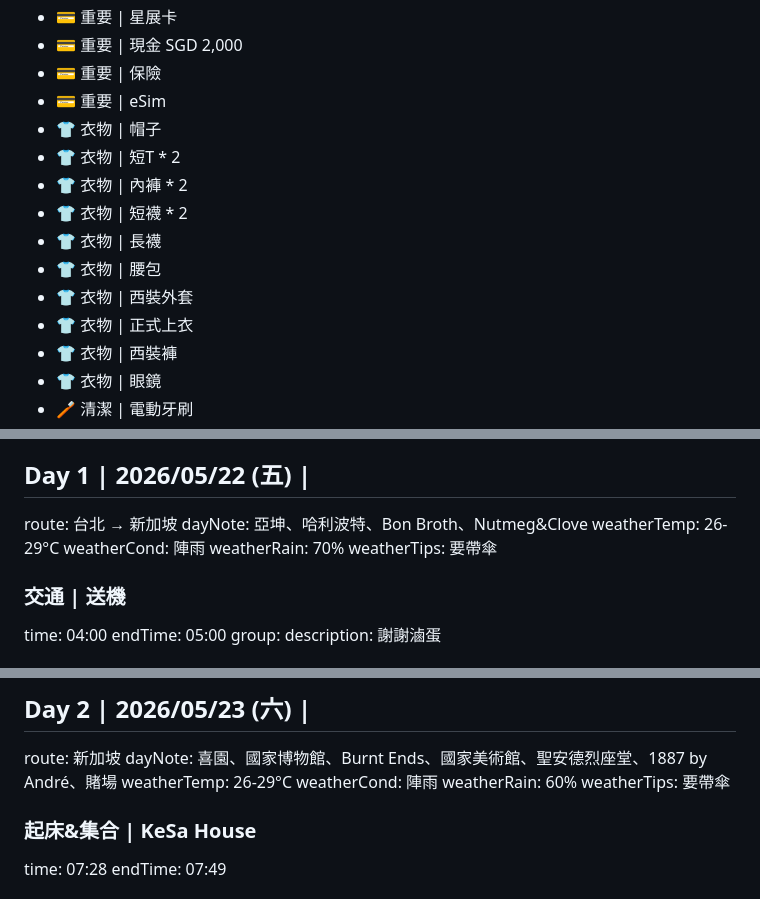
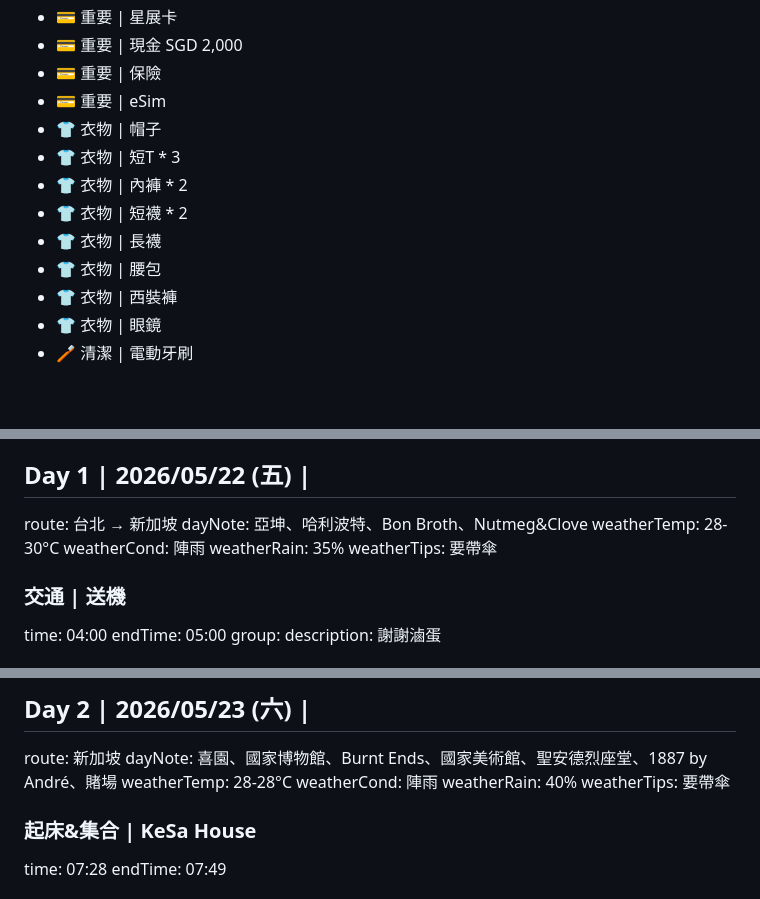
Before and after one commit to YTLAnton/antonstrip, a Markdown page: 2026_05_Singapore/itinerary.md, 3 parts joined by grey strips. GitHub-like rendering; blank space fills up the shorter version.

Commit message:
[doc] 更新新加坡行程

```diff
--- a/2026_05_Singapore/itinerary.md
+++ b/2026_05_Singapore/itinerary.md
@@ -18,13 +18,11 @@ dayNote: 行動電源規定：100Wh以下最多2顆；100-160Wh經航空公司
 - 💳 重要 | 保險
 - 💳 重要 | eSim
 - 👕 衣物 | 帽子
-- 👕 衣物 | 短T * 2
+- 👕 衣物 | 短T * 3
 - 👕 衣物 | 內褲 * 2
 - 👕 衣物 | 短襪 * 2
 - 👕 衣物 | 長襪
 - 👕 衣物 | 腰包
-- 👕 衣物 | 西裝外套
-- 👕 衣物 | 正式上衣
 - 👕 衣物 | 西裝褲
 - 👕 衣物 | 眼鏡
 - 🪥 清潔 | 電動牙刷
@@ -77,9 +74,9 @@ dayNote: 行動電源規定：100Wh以下最多2顆；100-160Wh經航空公司
 
 route: 台北 → 新加坡
 dayNote: 亞坤、哈利波特、Bon Broth、Nutmeg&Clove
-weatherTemp: 26-29°C
+weatherTemp: 28-30°C
 weatherCond: 陣雨
-weatherRain: 70%
+weatherRain: 35%
 weatherTips: 要帶傘
 
 ### 交通 | 送機
@@ -247,9 +244,9 @@ app: Agoda
 
 route: 新加坡
 dayNote: 喜園、國家博物館、Burnt Ends、國家美術館、聖安德烈座堂、1887 by André、賭場
-weatherTemp: 26-29°C
+weatherTemp: 28-28°C
 weatherCond: 陣雨
-weatherRain: 60%
+weatherRain: 40%
 weatherTips: 要帶傘
 
 ### 起床&集合 | KeSa House
```
Also changed, not shown: other parts of 2026_05_Singapore/itinerary.md (+2 -3 lines).
